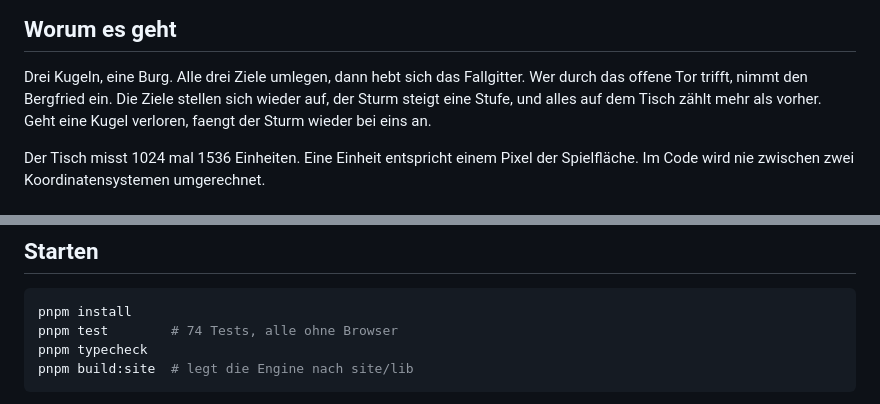
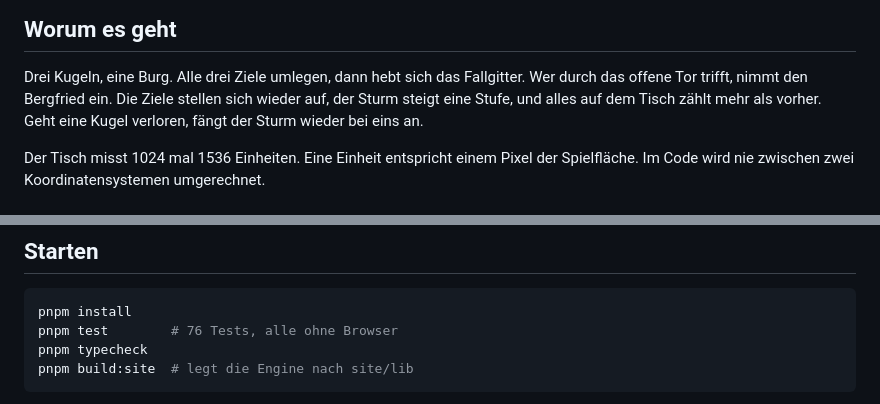
Before and after one commit to ArsalanRC/siege, a Markdown page: README.de.md, 2 parts joined by grey strips. Drawn GitHub-style.

Commit message:
README: 76 tests, and fix an umlaut

````diff
--- a/README.de.md
+++ b/README.de.md
@@ -12,7 +12,7 @@ Physik-Bibliothek, kein Bundler, keine Abhängigkeiten. Läuft im Browser.
 Drei Kugeln, eine Burg. Alle drei Ziele umlegen, dann hebt sich das Fallgitter.
 Wer durch das offene Tor trifft, nimmt den Bergfried ein. Die Ziele stellen
 sich wieder auf, der Sturm steigt eine Stufe, und alles auf dem Tisch zählt
-mehr als vorher. Geht eine Kugel verloren, faengt der Sturm wieder bei eins an.
+mehr als vorher. Geht eine Kugel verloren, fängt der Sturm wieder bei eins an.
 
 Der Tisch misst 1024 mal 1536 Einheiten. Eine Einheit entspricht einem Pixel
 der Spielfläche. Im Code wird nie zwischen zwei Koordinatensystemen umgerechnet.
@@ -65,7 +65,7 @@ Sicherheitsgarantie still und leise.
 
 ```sh
 pnpm install
-pnpm test        # 74 Tests, alle ohne Browser
+pnpm test        # 76 Tests, alle ohne Browser
 pnpm typecheck
 pnpm build:site  # legt die Engine nach site/lib
 ```
````
Also changed, not shown: README.md (+1 -1 lines).
